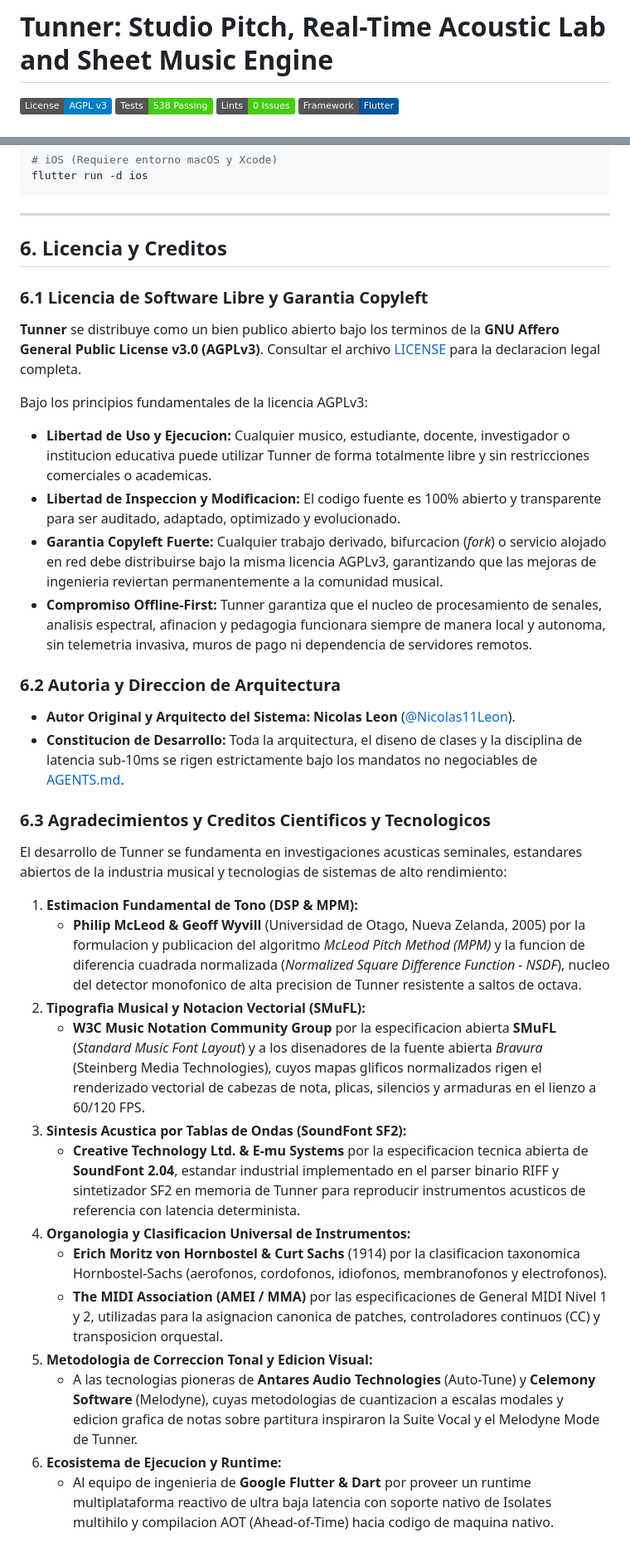
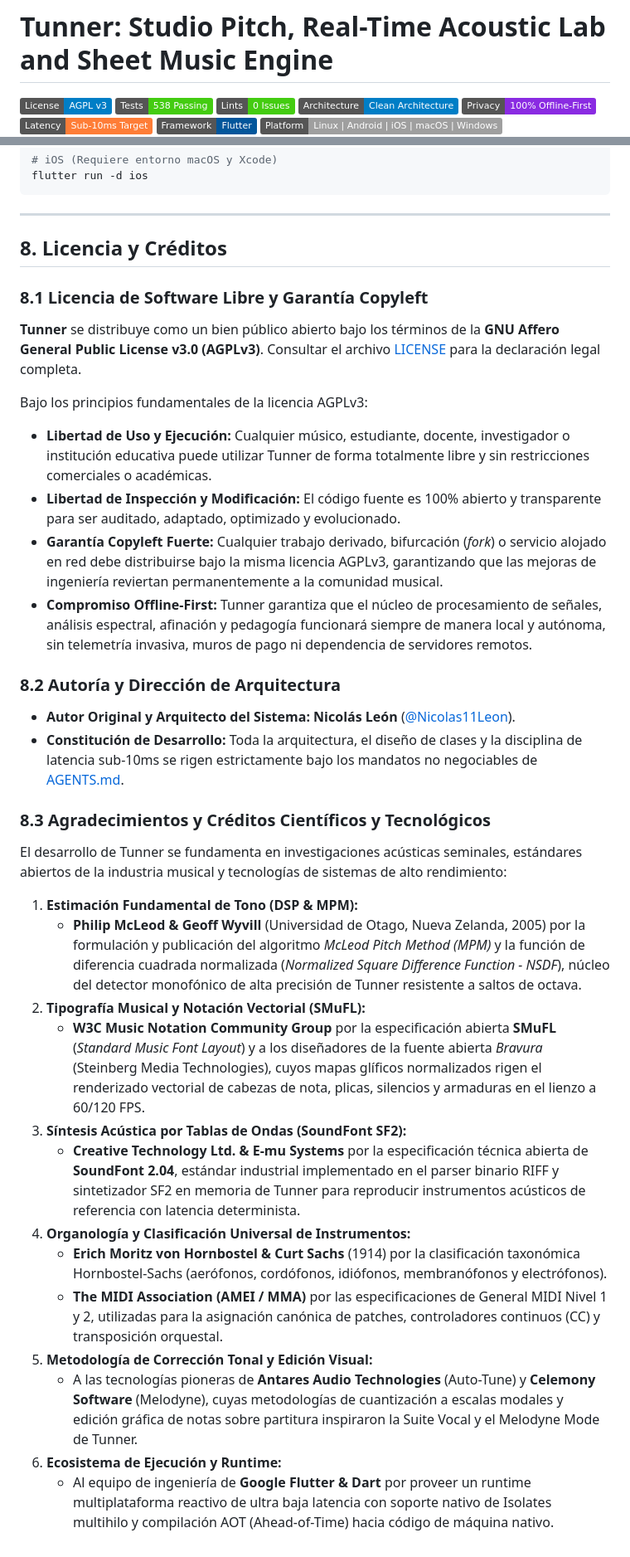
Before and after one commit to Nicolas11Leon/Tunner, a Markdown page: README.md, 2 parts joined by grey strips. Shown at 83% size. Rendered like a GitHub page; badges without logos.

```diff
--- a/README.md
+++ b/README.md
@@ -3,5 +3,8 @@
 [![License: AGPL v3](https://img.shields.io/badge/License-AGPL_v3-blue.svg)](LICENSE)
 [![Tests: 538 Passing](https://img.shields.io/badge/Tests-538%20Passing-brightgreen.svg)]()
 [![Code Quality: 0 Issues](https://img.shields.io/badge/Lints-0%20Issues-success.svg)]()
+[![Architecture: Clean Architecture](https://img.shields.io/badge/Architecture-Clean%20Architecture-informational.svg)]()
+[![Privacy: 100% Offline--First](https://img.shields.io/badge/Privacy-100%25%20Offline--First-blueviolet.svg)]()
+[![Latency: Sub--10ms Target](https://img.shields.io/badge/Latency-Sub--10ms%20Target-orange.svg)]()
 [![Framework: Flutter](https://img.shields.io/badge/Framework-Flutter-02569B.svg)]()
 [![Platform: Linux | Android | iOS | macOS | Windows](https://img.shields.io/badge/Platform-Linux%20%7C%20Android%20%7C%20iOS%20%7C%20macOS%20%7C%20Windows-lightgrey.svg)]()
@@ -237,34 +270,34 @@ flutter run -d ios
 
 ---
 
-## 6. Licencia y Creditos
+## 8. Licencia y Créditos
 
-### 6.1 Licencia de Software Libre y Garantia Copyleft
-**Tunner** se distribuye como un bien publico abierto bajo los terminos de la **GNU Affero General Public License v3.0 (AGPLv3)**. Consultar el archivo [LICENSE](LICENSE) para la declaracion legal completa.
+### 8.1 Licencia de Software Libre y Garantía Copyleft
+**Tunner** se distribuye como un bien público abierto bajo los términos de la **GNU Affero General Public License v3.0 (AGPLv3)**. Consultar el archivo [LICENSE](LICENSE) para la declaración legal completa.
 
 Bajo los principios fundamentales de la licencia AGPLv3:
-* **Libertad de Uso y Ejecucion:** Cualquier musico, estudiante, docente, investigador o institucion educativa puede utilizar Tunner de forma totalmente libre y sin restricciones comerciales o academicas.
-* **Libertad de Inspeccion y Modificacion:** El codigo fuente es 100% abierto y transparente para ser auditado, adaptado, optimizado y evolucionado.
-* **Garantia Copyleft Fuerte:** Cualquier trabajo derivado, bifurcacion (*fork*) o servicio alojado en red debe distribuirse bajo la misma licencia AGPLv3, garantizando que las mejoras de ingenieria reviertan permanentemente a la comunidad musical.
-* **Compromiso Offline-First:** Tunner garantiza que el nucleo de procesamiento de senales, analisis espectral, afinacion y pedagogia funcionara siempre de manera local y autonoma, sin telemetria invasiva, muros de pago ni dependencia de servidores remotos.
+* **Libertad de Uso y Ejecución:** Cualquier músico, estudiante, docente, investigador o institución educativa puede utilizar Tunner de forma totalmente libre y sin restricciones comerciales o académicas.
+* **Libertad de Inspección y Modificación:** El código fuente es 100% abierto y transparente para ser auditado, adaptado, optimizado y evolucionado.
+* **Garantía Copyleft Fuerte:** Cualquier trabajo derivado, bifurcación (*fork*) o servicio alojado en red debe distribuirse bajo la misma licencia AGPLv3, garantizando que las mejoras de ingeniería reviertan permanentemente a la comunidad musical.
+* **Compromiso Offline-First:** Tunner garantiza que el núcleo de procesamiento de señales, análisis espectral, afinación y pedagogía funcionará siempre de manera local y autónoma, sin telemetría invasiva, muros de pago ni dependencia de servidores remotos.
 
-### 6.2 Autoria y Direccion de Arquitectura
-* **Autor Original y Arquitecto del Sistema:** **Nicolas Leon** ([@Nicolas11Leon](https://github.com/Nicolas11Leon)).
-* **Constitucion de Desarrollo:** Toda la arquitectura, el diseno de clases y la disciplina de latencia sub-10ms se rigen estrictamente bajo los mandatos no negociables de [AGENTS.md](AGENTS.md).
+### 8.2 Autoría y Dirección de Arquitectura
+* **Autor Original y Arquitecto del Sistema:** **Nicolás León** ([@Nicolas11Leon](https://github.com/Nicolas11Leon)).
+* **Constitución de Desarrollo:** Toda la arquitectura, el diseño de clases y la disciplina de latencia sub-10ms se rigen estrictamente bajo los mandatos no negociables de [AGENTS.md](AGENTS.md).
 
-### 6.3 Agradecimientos y Creditos Cientificos y Tecnologicos
-El desarrollo de Tunner se fundamenta en investigaciones acusticas seminales, estandares abiertos de la industria musical y tecnologias de sistemas de alto rendimiento:
+### 8.3 Agradecimientos y Créditos Científicos y Tecnológicos
+El desarrollo de Tunner se fundamenta en investigaciones acústicas seminales, estándares abiertos de la industria musical y tecnologías de sistemas de alto rendimiento:
 
-1. **Estimacion Fundamental de Tono (DSP & MPM):**
-   * **Philip McLeod & Geoff Wyvill** (Universidad de Otago, Nueva Zelanda, 2005) por la formulacion y publicacion del algoritmo *McLeod Pitch Method (MPM)* y la funcion de diferencia cuadrada normalizada (*Normalized Square Difference Function - NSDF*), nucleo del detector monofonico de alta precision de Tunner resistente a saltos de octava.
-2. **Tipografia Musical y Notacion Vectorial (SMuFL):**
-   * **W3C Music Notation Community Group** por la especificacion abierta **SMuFL** (*Standard Music Font Layout*) y a los disenadores de la fuente abierta *Bravura* (Steinberg Media Technologies), cuyos mapas glificos normalizados rigen el renderizado vectorial de cabezas de nota, plicas, silencios y armaduras en el lienzo a 60/120 FPS.
-3. **Sintesis Acustica por Tablas de Ondas (SoundFont SF2):**
-   * **Creative Technology Ltd. & E-mu Systems** por la especificacion tecnica abierta de **SoundFont 2.04**, estandar industrial implementado en el parser binario RIFF y sintetizador SF2 en memoria de Tunner para reproducir instrumentos acusticos de referencia con latencia determinista.
-4. **Organologia y Clasificacion Universal de Instrumentos:**
-   * **Erich Moritz von Hornbostel & Curt Sachs** (1914) por la clasificacion taxonomica Hornbostel-Sachs (aerofonos, cordofonos, idiofonos, membranofonos y electrofonos).
-   * **The MIDI Association (AMEI / MMA)** por las especificaciones de General MIDI Nivel 1 y 2, utilizadas para la asignacion canonica de patches, controladores continuos (CC) y transposicion orquestal.
-5. **Metodologia de Correccion Tonal y Edicion Visual:**
-   * A las tecnologias pioneras de **Antares Audio Technologies** (Auto-Tune) y **Celemony Software** (Melodyne), cuyas metodologias de cuantizacion a escalas modales y edicion grafica de notas sobre partitura inspiraron la Suite Vocal y el Melodyne Mode de Tunner.
-6. **Ecosistema de Ejecucion y Runtime:**
-   * Al equipo de ingenieria de **Google Flutter & Dart** por proveer un runtime multiplataforma reactivo de ultra baja latencia con soporte nativo de Isolates multihilo y compilacion AOT (Ahead-of-Time) hacia codigo de maquina nativo.
+1. **Estimación Fundamental de Tono (DSP & MPM):**
+   * **Philip McLeod & Geoff Wyvill** (Universidad de Otago, Nueva Zelanda, 2005) por la formulación y publicación del algoritmo *McLeod Pitch Method (MPM)* y la función de diferencia cuadrada normalizada (*Normalized Square Difference Function - NSDF*), núcleo del detector monofónico de alta precisión de Tunner resistente a saltos de octava.
+2. **Tipografía Musical y Notación Vectorial (SMuFL):**
+   * **W3C Music Notation Community Group** por la especificación abierta **SMuFL** (*Standard Music Font Layout*) y a los diseñadores de la fuente abierta *Bravura* (Steinberg Media Technologies), cuyos mapas glíficos normalizados rigen el renderizado vectorial de cabezas de nota, plicas, silencios y armaduras en el lienzo a 60/120 FPS.
+3. **Síntesis Acústica por Tablas de Ondas (SoundFont SF2):**
+   * **Creative Technology Ltd. & E-mu Systems** por la especificación técnica abierta de **SoundFont 2.04**, estándar industrial implementado en el parser binario RIFF y sintetizador SF2 en memoria de Tunner para reproducir instrumentos acústicos de referencia con latencia determinista.
+4. **Organología y Clasificación Universal de Instrumentos:**
+   * **Erich Moritz von Hornbostel & Curt Sachs** (1914) por la clasificación taxonómica Hornbostel-Sachs (aerófonos, cordófonos, idiófonos, membranófonos y electrófonos).
+   * **The MIDI Association (AMEI / MMA)** por las especificaciones de General MIDI Nivel 1 y 2, utilizadas para la asignación canónica de patches, controladores continuos (CC) y transposición orquestal.
+5. **Metodología de Corrección Tonal y Edición Visual:**
+   * A las tecnologías pioneras de **Antares Audio Technologies** (Auto-Tune) y **Celemony Software** (Melodyne), cuyas metodologías de cuantización a escalas modales y edición gráfica de notas sobre partitura inspiraron la Suite Vocal y el Melodyne Mode de Tunner.
+6. **Ecosistema de Ejecución y Runtime:**
+   * Al equipo de ingeniería de **Google Flutter & Dart** por proveer un runtime multiplataforma reactivo de ultra baja latencia con soporte nativo de Isolates multihilo y compilación AOT (Ahead-of-Time) hacia código de máquina nativo.
```
Also changed, not shown: other parts of README.md (+130 -100 lines), CONTRIBUTING.md (added, +148 -0 lines).
